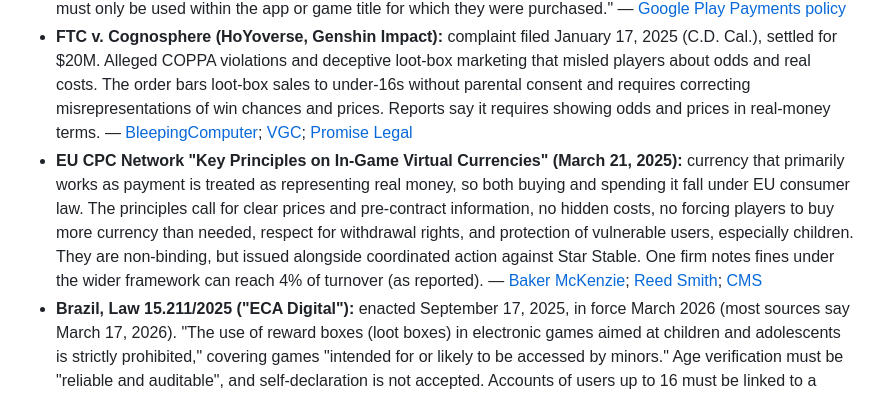
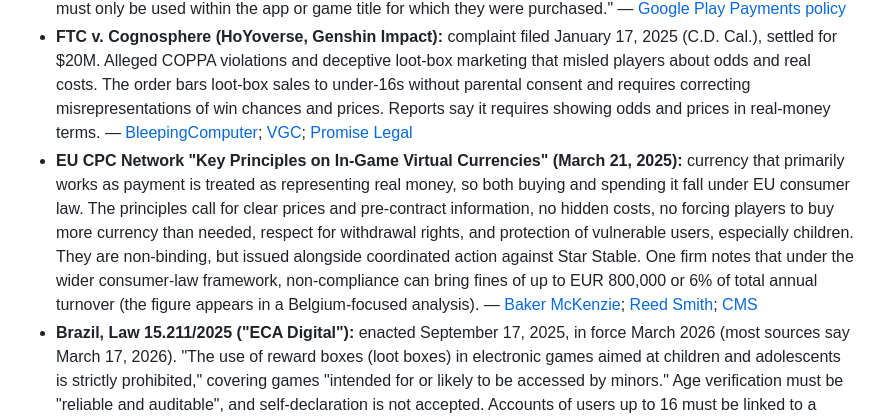
Before and after one commit to TayoAki/mahjong4U, a Markdown page: research_notes/Profitable mobile mahjong game plan/legal_privacy_policy.md, the part around the change. Rendered like a GitHub page.

```diff
--- a/research_notes/Profitable mobile mahjong game plan/legal_privacy_policy.md
+++ b/research_notes/Profitable mobile mahjong game plan/legal_privacy_policy.md
@@ -78,7 +78,7 @@ Disclosing odds before purchase is mandatory on both stores. Paid random items a
 - **Apple 3.1.1 (primary):** "Apps offering 'loot boxes' or other mechanisms that provide randomized virtual items for purchase must disclose the odds of receiving each type of item to customers prior to purchase." Also: "Any credits or in-game currencies purchased via in-app purchase may not expire." — [Apple App Store Review Guidelines](https://developer.apple.com/app-store/review/guidelines/)
 - **Google Play Payments §7 (primary):** apps with randomized items "must clearly disclose the odds of receiving those items in advance of, and in close and timely proximity to, that purchase." §5: "In-app virtual currencies must only be used within the app or game title for which they were purchased." — [Google Play Payments policy](https://support.google.com/googleplay/android-developer/answer/9858738)
 - **FTC v. Cognosphere (HoYoverse, Genshin Impact):** complaint filed January 17, 2025 (C.D. Cal.), settled for $20M. Alleged COPPA violations and deceptive loot-box marketing that misled players about odds and real costs. The order bars loot-box sales to under-16s without parental consent and requires correcting misrepresentations of win chances and prices. Reports say it requires showing odds and prices in real-money terms. — [BleepingComputer](https://www.bleepingcomputer.com/news/gaming/ftc-cracks-down-on-genshin-impact-gacha-loot-box-practices); [VGC](https://www.videogameschronicle.com/news/genshin-impact-maker-fined-20m-over-deceptive-loot-boxes-and-child-privacy-violation); [Promise Legal](https://blog.promise.legal/loot-box-laws-game-developers/)
-- **EU CPC Network "Key Principles on In-Game Virtual Currencies" (March 21, 2025):** currency that primarily works as payment is treated as representing real money, so both buying and spending it fall under EU consumer law. The principles call for clear prices and pre-contract information, no hidden costs, no forcing players to buy more currency than needed, respect for withdrawal rights, and protection of vulnerable users, especially children. They are non-binding, but issued alongside coordinated action against Star Stable. One firm notes fines under the wider framework can reach 4% of turnover (as reported). — [Baker McKenzie](https://connectontech.bakermckenzie.com/european-consumer-protection-network-issues-new-key-principles-on-in-game-virtual-currencies-impact-for-gaming-and-gambling-entities-in-belgium-the-eu-and-beyond/); [Reed Smith](https://www.reedsmith.com/articles/qas-on-the-eu-consumer-protection-authorities-joint-guidance-paper/); [CMS](https://cms.law/en/gbr/legal-updates/level-up-compliance-video-games-industry-in-the-spotlight-again-for-consumer-law-compliance)
+- **EU CPC Network "Key Principles on In-Game Virtual Currencies" (March 21, 2025):** currency that primarily works as payment is treated as representing real money, so both buying and spending it fall under EU consumer law. The principles call for clear prices and pre-contract information, no hidden costs, no forcing players to buy more currency than needed, respect for withdrawal rights, and protection of vulnerable users, especially children. They are non-binding, but issued alongside coordinated action against Star Stable. One firm notes that under the wider consumer-law framework, non-compliance can bring fines of up to EUR 800,000 or 6% of total annual turnover (the figure appears in a Belgium-focused analysis). — [Baker McKenzie](https://connectontech.bakermckenzie.com/european-consumer-protection-network-issues-new-key-principles-on-in-game-virtual-currencies-impact-for-gaming-and-gambling-entities-in-belgium-the-eu-and-beyond/); [Reed Smith](https://www.reedsmith.com/articles/qas-on-the-eu-consumer-protection-authorities-joint-guidance-paper/); [CMS](https://cms.law/en/gbr/legal-updates/level-up-compliance-video-games-industry-in-the-spotlight-again-for-consumer-law-compliance)
 - **Brazil, Law 15.211/2025 ("ECA Digital"):** enacted September 17, 2025, in force March 2026 (most sources say March 17, 2026). "The use of reward boxes (loot boxes) in electronic games aimed at children and adolescents is strictly prohibited," covering games "intended for or likely to be accessed by minors." Age verification must be "reliable and auditable", and self-declaration is not accepted. Accounts of users up to 16 must be linked to a guardian. Fines go up to 10% of Brazilian gross revenue, or BRL 10–1,000 per registered user capped at BRL 50M per violation. — [Demarest (Sept 19, 2025)](https://www.demarest.com.br/en/eca-digital-nova-lei-de-protecao-de-criancas-e-adolescentes-no-ambiente-digital/)
 - Brazil enforcement: the ANPD reportedly runs a two-phase approach, app stores and OSes first, then game studios from August 2026. One source says the ban is effectively 18+, which conflicts with the "respecting age rating" wording elsewhere. — [WN Hub](https://wnhub.io/news/legal/item-48938); [Unico](https://www.unico.io/releases/navigating-the-digital-eca-compliance-as-a-growth-driver-in-gaming)
 - **Belgium:** the Gaming Commission concluded in 2018 that paid loot boxes are illegal gambling. Criminal fines reach €800,000, and a 2025 Antwerp ruling is cited as treating paid loot boxes as unlawful. The regulator admits monitoring is difficult. — [Promise Legal](https://blog.promise.legal/loot-box-laws-game-developers/); [CMS](https://cms.law/en/gbr/legal-updates/direction-of-travel-for-loot-boxes-in-the-eu)
```
